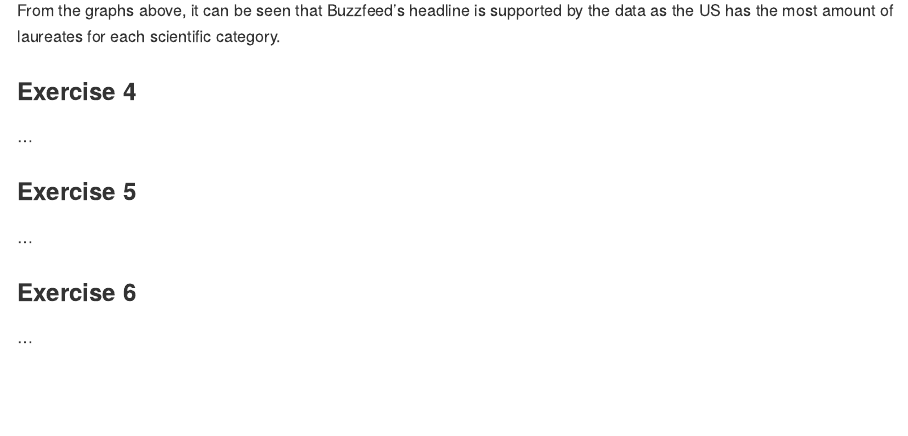
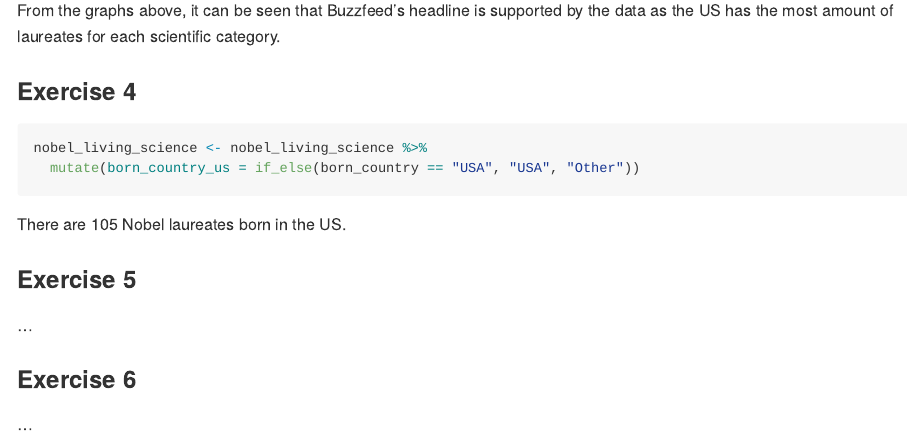
Before and after one commit to anahattvirkk/lab03, an R Markdown document (lab-03.Rmd): the page in a window 1100 px wide, from 1370 px down. The pictures show the output file lab-03.md that the author committed with the source, drawn offline in the style of GitHub.

Commit message:
exercise 4 done

````diff
--- a/lab-03.Rmd
+++ b/lab-03.Rmd
@@ -52,7 +52,12 @@ From the graphs above, it can be seen that Buzzfeed's headline is supported by t
 
 ### Exercise 4
 
-...
+```{r birth-country}
+nobel_living_science <- nobel_living_science %>%
+  mutate(born_country_us = if_else(born_country == "USA", "USA", "Other"))
+```
+
+There are `r sum(nobel_living_science$born_country_us == "USA")` Nobel laureates born in the US.
 
 ### Exercise 5
 
````
Also changed, not shown: lab-03.md, lab-03.Rmd (2 more changed lines).
